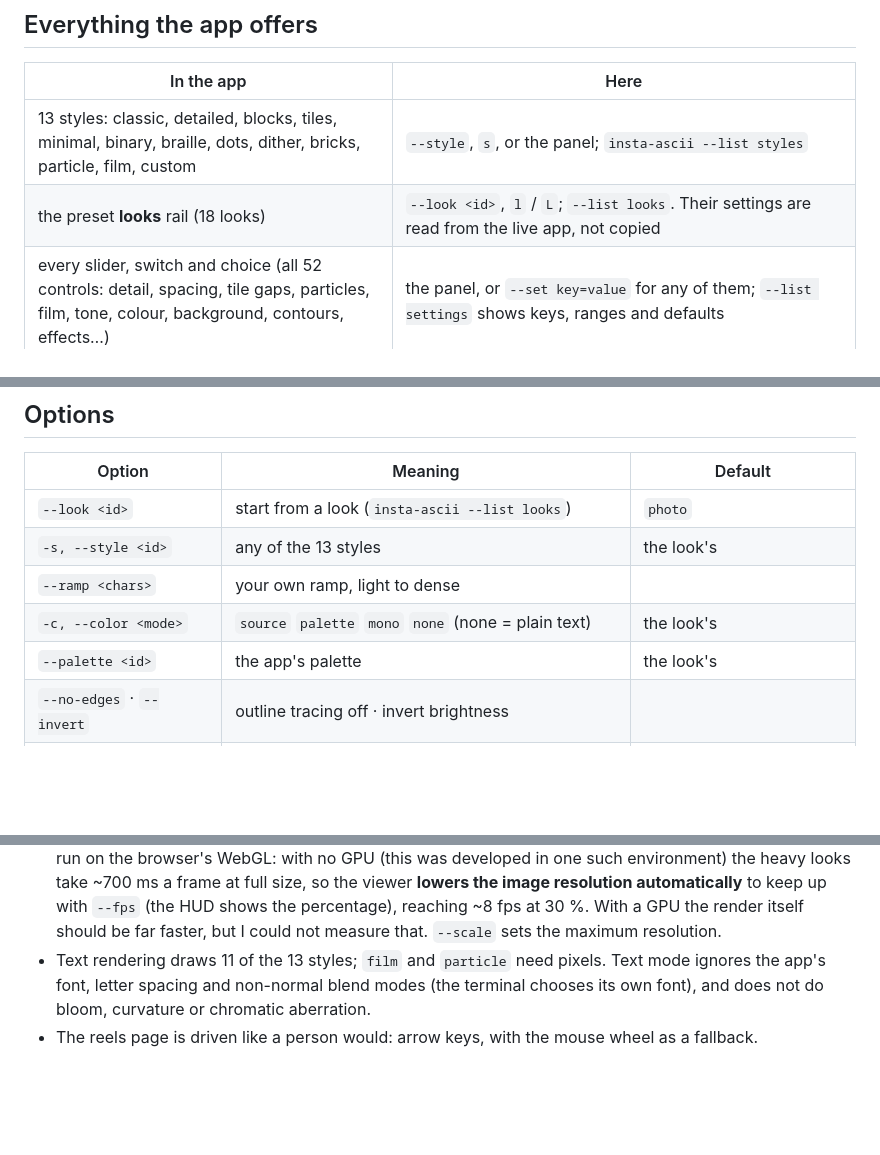
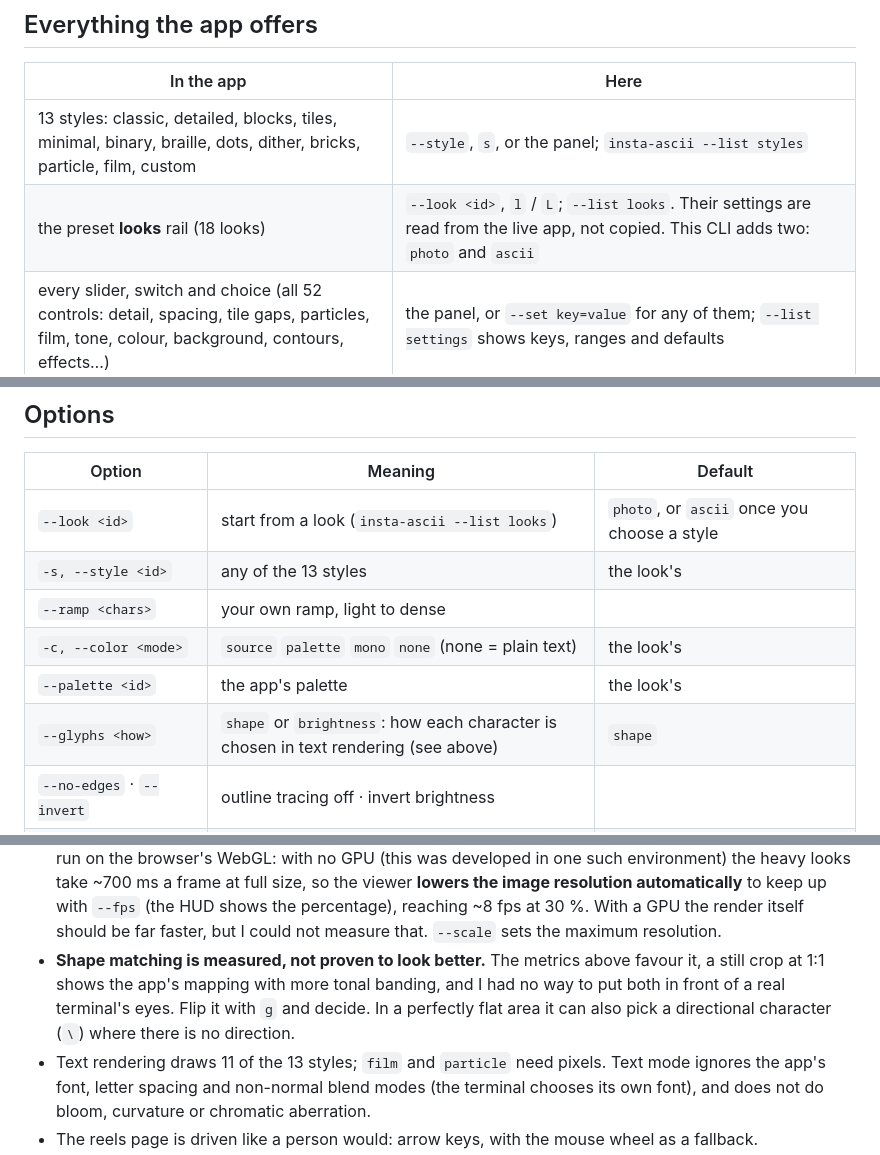
Before and after one commit to othmanehousni/insta-cli, a Markdown page: README.md, 3 parts joined by grey strips. Rendered like a GitHub page; blank space fills up the shorter version.

```diff
--- a/README.md
+++ b/README.md
@@ -127,7 +170,7 @@ hides what the app would hide (for example, edge strength only appears while "Tr
 | In the app | Here |
 | --- | --- |
 | 13 styles: classic, detailed, blocks, tiles, minimal, binary, braille, dots, dither, bricks, particle, film, custom | `--style`, `s`, or the panel; `insta-ascii --list styles` |
-| the preset **looks** rail (18 looks) | `--look <id>`, `l` / `L`; `--list looks`. Their settings are read from the live app, not copied |
+| the preset **looks** rail (18 looks) | `--look <id>`, `l` / `L`; `--list looks`. Their settings are read from the live app, not copied. This CLI adds two: `photo` and `ascii` |
 | every slider, switch and choice (all 52 controls: detail, spacing, tile gaps, particles, film, tone, colour, background, contours, effects…) | the panel, or `--set key=value` for any of them; `--list settings` shows keys, ranges and defaults |
 | palettes (7), colour modes (original / palette / mono), background modes (dark / black / paper / custom / clear) | `--palette`, `--color`, `--set bgMode=paper`, … |
 | effects: bloom, scanlines, curvature, chromatic aberration, vignette, grain, flicker, twinkle, animate | panel or `--set`. **Bloom, curvature and chromatic aberration are pixel effects**: image / blocks rendering only. Vignette, scanlines, grain and flicker are also emulated per cell in text |
@@ -147,11 +190,12 @@ at 1920 px on the long side, recordings 1280 px). Recordings have no sound.
 
 | Option | Meaning | Default |
 | --- | --- | --- |
-| `--look <id>` | start from a look (`insta-ascii --list looks`) | `photo` |
+| `--look <id>` | start from a look (`insta-ascii --list looks`) | `photo`, or `ascii` once you choose a style |
 | `-s, --style <id>` | any of the 13 styles | the look's |
 | `--ramp <chars>` | your own ramp, light to dense | |
 | `-c, --color <mode>` | `source` `palette` `mono` `none` (none = plain text) | the look's |
 | `--palette <id>` | the app's palette | the look's |
+| `--glyphs <how>` | `shape` or `brightness`: how each character is chosen in text rendering (see above) | `shape` |
 | `--no-edges` · `--invert` | outline tracing off · invert brightness | |
 | `-w, --cols <n>` | Detail (columns), 20–400. In text it is also capped by what fits the terminal | the look's |
 | `--set <key=value>` | any app setting, repeatable | |
@@ -273,6 +317,9 @@ quit instantly and silently when they cannot open an audio output. Typical messa
   full size, so the viewer **lowers the image resolution automatically** to keep up with `--fps` (the HUD shows the
   percentage), reaching ~8 fps at 30 %. With a GPU the render itself should be far faster, but I could not measure
   that. `--scale` sets the maximum resolution.
+- **Shape matching is measured, not proven to look better.** The metrics above favour it, a still crop at 1:1 shows the
+  app's mapping with more tonal banding, and I had no way to put both in front of a real terminal's eyes. Flip it with
+  `g` and decide. In a perfectly flat area it can also pick a directional character (`\`) where there is no direction.
 - Text rendering draws 11 of the 13 styles; `film` and `particle` need pixels. Text mode ignores the app's font,
   letter spacing and non-normal blend modes (the terminal chooses its own font), and does not do bloom, curvature or
   chromatic aberration.
```
Also changed, not shown: other parts of README.md (+56 -8 lines), docs/shape-matching.jpg (added), 12 other files.
